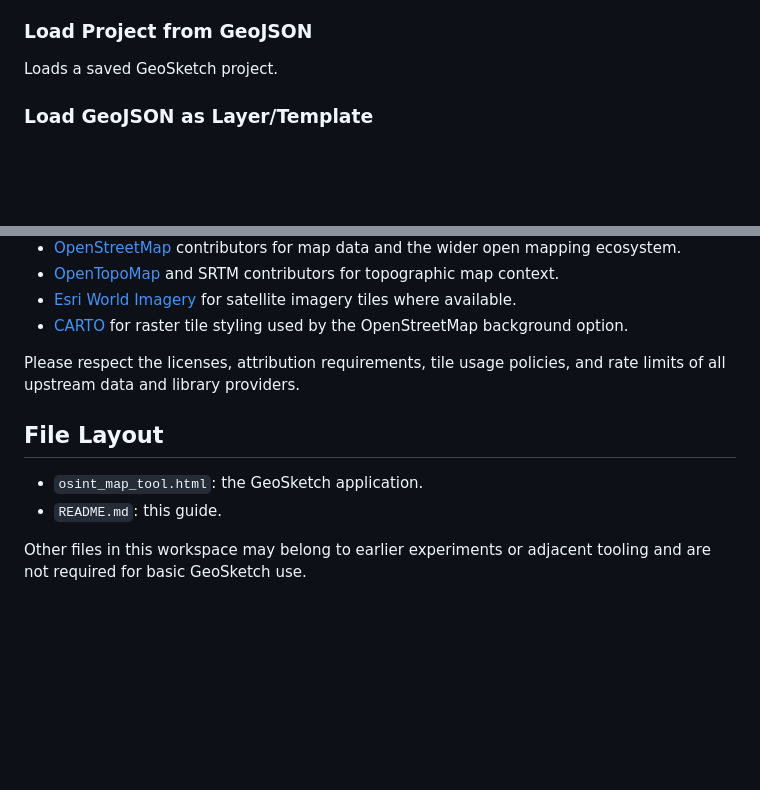
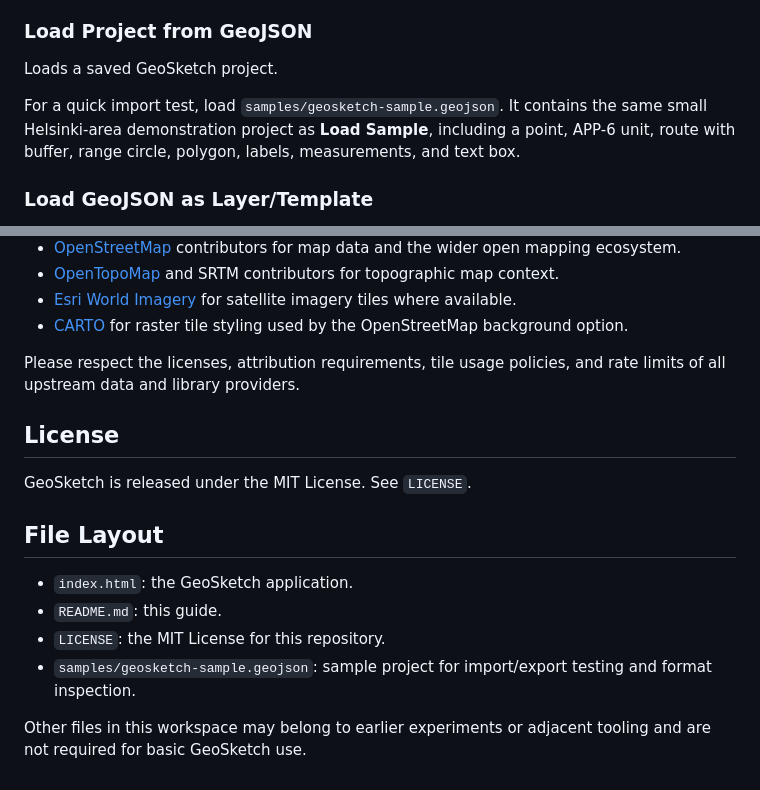
Before and after one commit to jmkorhonen/geosketch, a Markdown page: README.md, 2 parts joined by grey strips. GitHub-like rendering; blank space fills up the shorter version.

```diff
--- a/README.md
+++ b/README.md
@@ -149,6 +154,8 @@ Exports visible layers separately, using safe filenames derived from layer names
 ### Load Project from GeoJSON
 
 Loads a saved GeoSketch project.
+
+For a quick import test, load `samples/geosketch-sample.geojson`. It contains the same small Helsinki-area demonstration project as **Load Sample**, including a point, APP-6 unit, route with buffer, range circle, polygon, labels, measurements, and text box.
 
 ### Load GeoJSON as Layer/Template
 
@@ -220,9 +227,15 @@ GeoSketch is possible because of excellent open-source mapping and web tooling:
 
 Please respect the licenses, attribution requirements, tile usage policies, and rate limits of all upstream data and library providers.
 
+## License
+
+GeoSketch is released under the MIT License. See `LICENSE`.
+
 ## File Layout
 
-- `osint_map_tool.html`: the GeoSketch application.
+- `index.html`: the GeoSketch application.
 - `README.md`: this guide.
+- `LICENSE`: the MIT License for this repository.
+- `samples/geosketch-sample.geojson`: sample project for import/export testing and format inspection.
 
 Other files in this workspace may belong to earlier experiments or adjacent tooling and are not required for basic GeoSketch use.
```
Also changed, not shown: other parts of README.md (+11 -6 lines), samples/GeoSketch_v1_0_screenshot.png (added), 4 other files.
